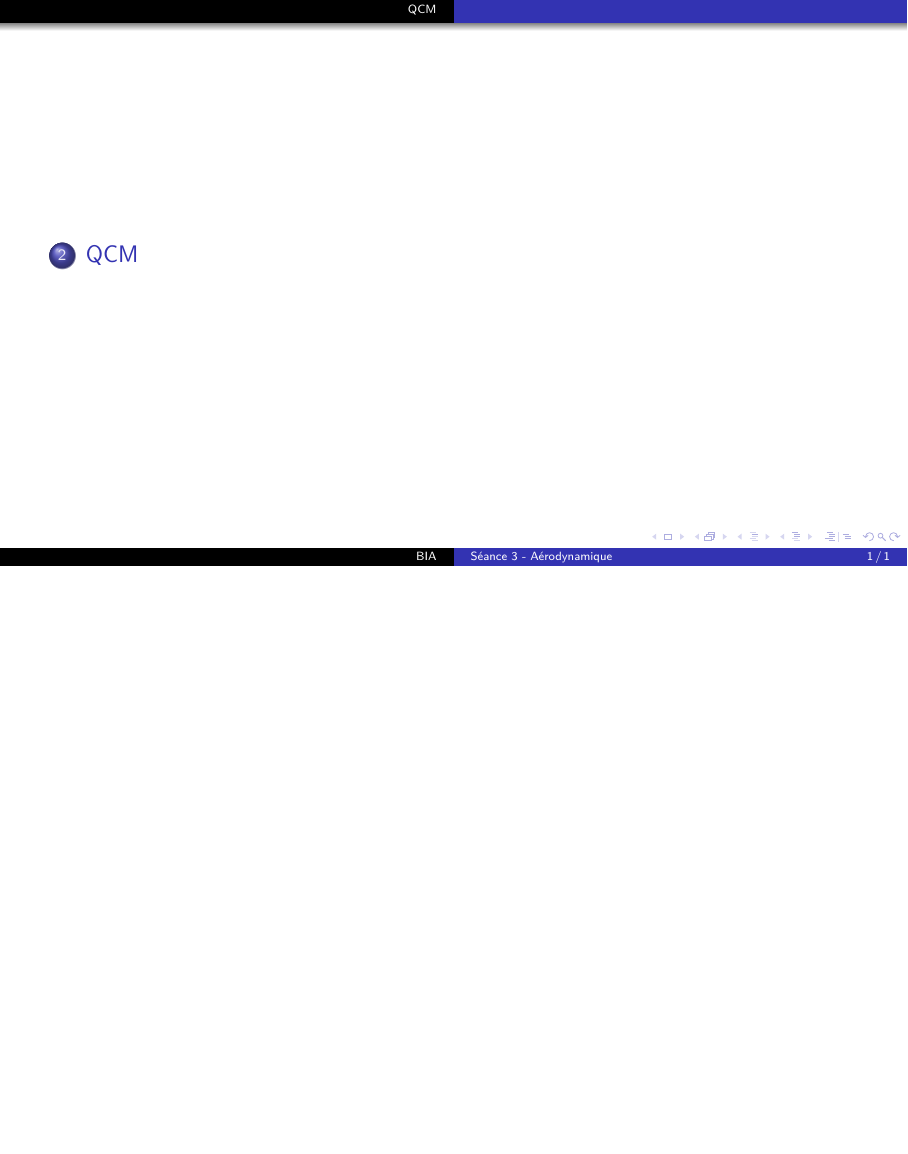
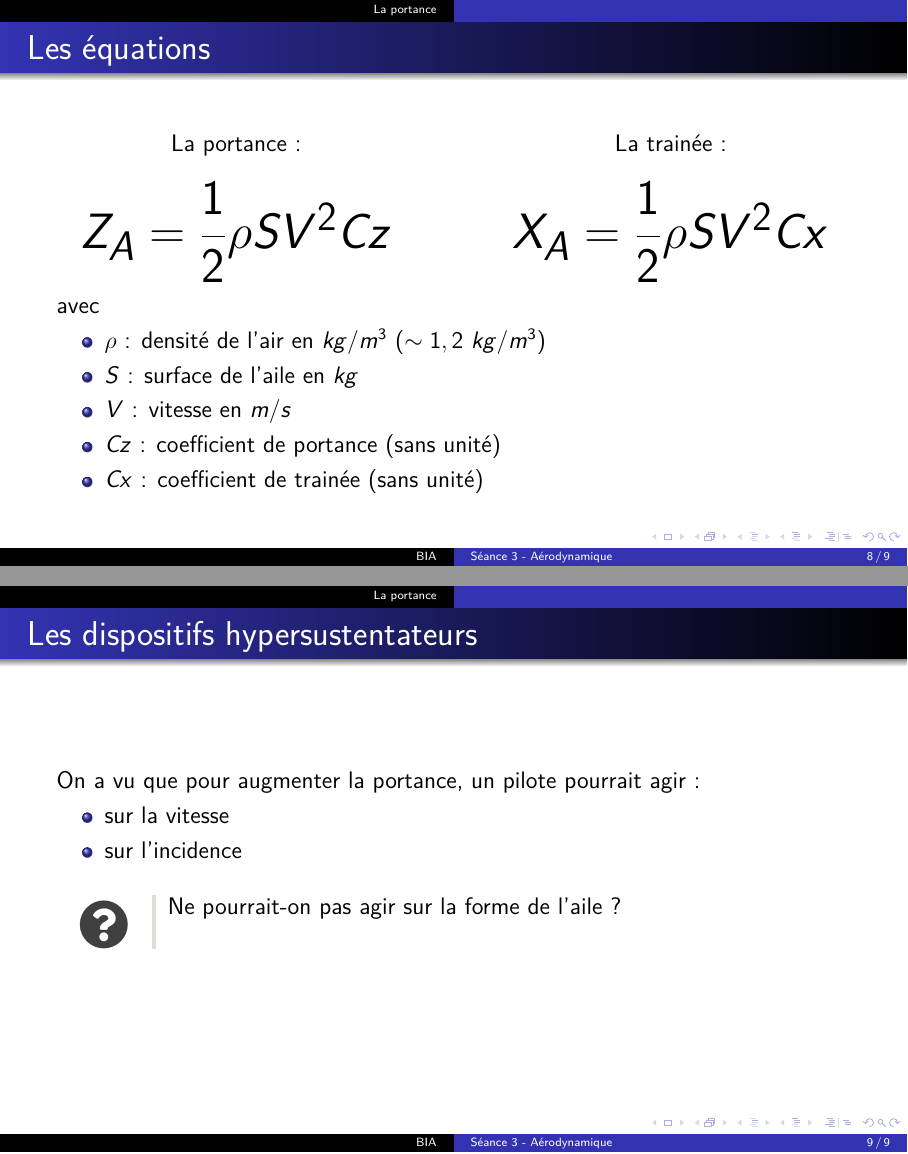
Before and after one commit to cvermot/coursBia, LaTeX slides (seance3_BaseAerodynamique.tex): page 9 of 9 before the commit and pages 9 and 10 of 11 after it, the two joined at a grey line, the shorter picture padded with empty space. Compiled offline with XeLaTeX.

Commit message:
Update seance3_BaseAerodynamique.tex

```diff
--- a/seance3_BaseAerodynamique.tex
+++ b/seance3_BaseAerodynamique.tex
@@ -40,6 +40,51 @@
 		\end{figure}
 	\end{frame}
 
+	\begin{frame}{Les équations}
+
+	\begin{columns}
+ 		\begin{column}{0.5\textwidth}
+ 		\begin{center}
+		La portance :
+
+		~
+
+		\huge{$Z_A = \dfrac{1}{2}\rho S V^2 Cz$}
+		\end{center}
+		\end{column}
+		\begin{column}{0.5\textwidth}
+		\begin{center}
+		La trainée :
+
+		~
+
+		\huge{$X_A = \dfrac{1}{2}\rho S V^2 Cx$}
+		\end{center}
+		\end{column}
+	\end{columns}
+
+	~\newline
+	avec \begin{itemize}
+	\item $\rho$ : densité de l'air en $kg/m^3$ ($\sim 1,2~kg/m^3$)
+	\item $S$ : surface de l'aile en $kg$
+	\item $V$ : vitesse en $m/s$
+	\item $Cz$ : coefficient de portance (sans unité)
+	\item $Cx$ : coefficient de trainée (sans unité)
+	\end{itemize}
+
+	\end{frame}
+
+	\begin{frame}{Les dispositifs hypersustentateurs}
+	On a vu que pour augmenter la portance, un pilote pourrait agir :
+	\begin{itemize}
+		\item sur la vitesse
+		\item sur l'incidence
+	\end{itemize}
+
+	\question{Ne pourrait-on pas agir sur la forme de l'aile ?}
+
+	\end{frame}
+
 
 \appendix
 \section{QCM}
```
